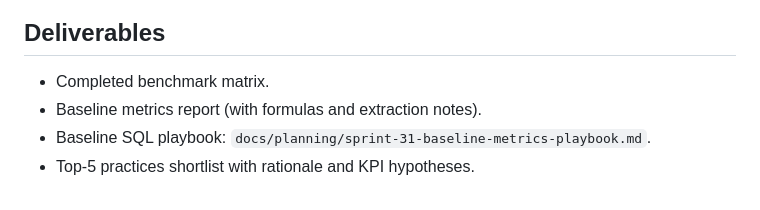
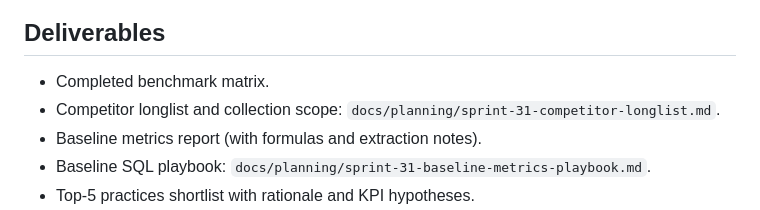
Before and after one commit to Nombah501/LiteAuction, a Markdown page: docs/planning/sprint-31-market-analysis-kickoff.md, the part around the change. Rendered like a GitHub page.

Commit message:
docs: add sprint 31 competitor longlist

```diff
--- a/docs/planning/sprint-31-market-analysis-kickoff.md
+++ b/docs/planning/sprint-31-market-analysis-kickoff.md
@@ -79,6 +79,7 @@ Recommended priority score:
 ## Deliverables
 
 - Completed benchmark matrix.
+- Competitor longlist and collection scope: `docs/planning/sprint-31-competitor-longlist.md`.
 - Baseline metrics report (with formulas and extraction notes).
 - Baseline SQL playbook: `docs/planning/sprint-31-baseline-metrics-playbook.md`.
 - Top-5 practices shortlist with rationale and KPI hypotheses.
```
Also changed, not shown: docs/planning/sprint-31-competitor-longlist.md (added, +61 -0 lines).
